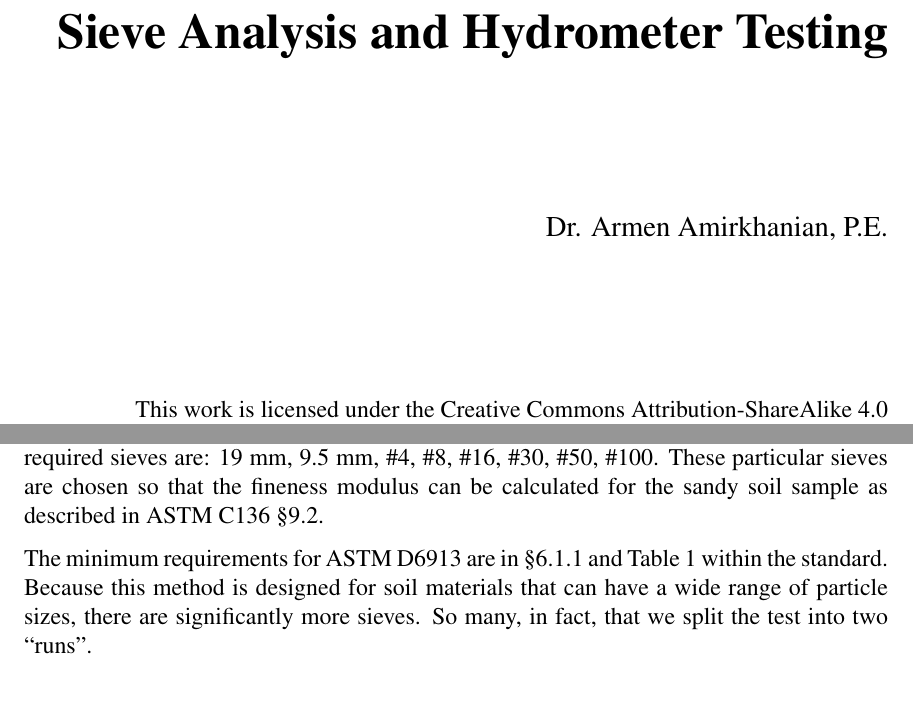
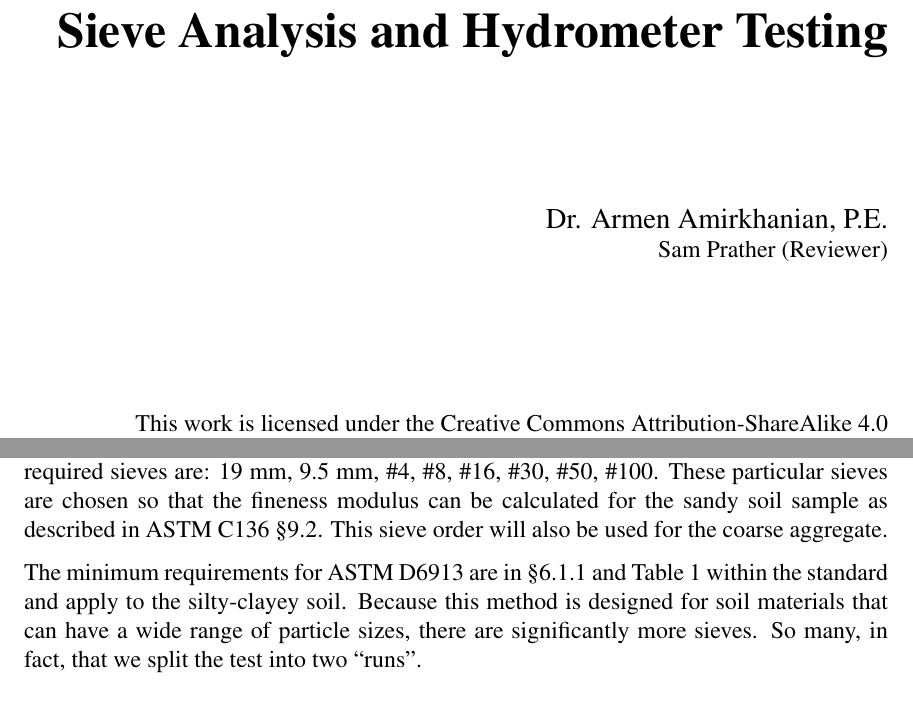
Before and after one commit to amirkhanian/Sieve-Analysis-And-Hydrometer, a LaTeX document (main.tex): two parts of pages 1 and 8 of 21, joined at a grey line, cut so that both start at the same text. Compiled offline with pdfLaTeX.

Commit message:
Updated with edits from Sam

```diff
--- a/main.tex
+++ b/main.tex
@@ -116,6 +116,7 @@ pdfkeywords={}
 %   added on title page
 %%%%%%%%%%%%%%%%%%%%%%%%%%%%%%%%%%%%%%%%%%%%%%%%%%%%%%%%%%%%%%%%%%%%
     \large Dr. Armen Amirkhanian, P.E.\\
+    \normalsize Sam Prather (Reviewer)\\
 \vfill
 %%%%%%%%%%%%%%%%%%%%%%%%%%%%%%%%%%%%%%%%%%%%%%%%%%%%%%%%%%%%%%%%%%%%
 %	The DOI is automated based on metadata.
@@ -227,9 +228,9 @@ We are going to run two sieve analysis procedures: ASTM C136 and ASTM D6913. The
 \subsubsection{Preparation}
 We have three materials that need to be characterized: silty-clayey soil, sandy soil, and coarse aggregate. The silty-clayey soil will be characterized with ASTM D6913 and the sandy soil and coarse aggregate will be characterized with ASTM C136. The actual sieve sizes we use are minimally specified; that is, the specification outlines the minimum sizes we should use but we could add additional sizes depending on our objective. For this exercise, we will stick with the minimum requirements.
 
-The minimum requirements for ASTM C136 are in \S8.2\footnote{The goofy looking \S{} symbol means ``section''; so this is telling you to look at section 8.2 in the specification.} and simply state that the minimum sieves are those specified by the client or agency. For this laboratory exercise, the required sieves are: 19 mm, 9.5 mm, \#4, \#8, \#16, \#30, \#50, \#100. These particular sieves are chosen so that the fineness modulus can be calculated for the sandy soil sample as described in ASTM C136 \S9.2.
+The minimum requirements for ASTM C136 are in \S8.2\footnote{The goofy looking \S{} symbol means ``section''; so this is telling you to look at section 8.2 in the specification.} and simply state that the minimum sieves are those specified by the client or agency. For this laboratory exercise, the required sieves are: 19 mm, 9.5 mm, \#4, \#8, \#16, \#30, \#50, \#100. These particular sieves are chosen so that the fineness modulus can be calculated for the sandy soil sample as described in ASTM C136 \S9.2. This sieve order will also be used for the coarse aggregate.
 
-The minimum requirements for ASTM D6913 are in \S6.1.1 and Table 1 within the standard. Because this method is designed for soil materials that can have a wide range of particle sizes, there are significantly more sieves. So many, in fact, that we split the test into two ``runs''.
+The minimum requirements for ASTM D6913 are in \S6.1.1 and Table 1 within the standard and apply to the silty-clayey soil. Because this method is designed for soil materials that can have a wide range of particle sizes, there are significantly more sieves. So many, in fact, that we split the test into two ``runs''.
 
 The sieve analysis procedure is done on a weight-basis (i.e. all calculations are done using weights, not volumes). We are going to be recording a variety of weights\footnote{For this laboratory exercise, weight and mass are used interchangeably. Since the materials being measured are not moving and we assume the gravitational force exerted on them is constant, we can safely make this assumption. Additionally, we are not calculating the force exerted by the materials. In other parts of this course, we will distinguish between weight and mass using gravity.} and it is important to prepare a worksheet prior to lab to aid in collecting the necessary data.
 
```
